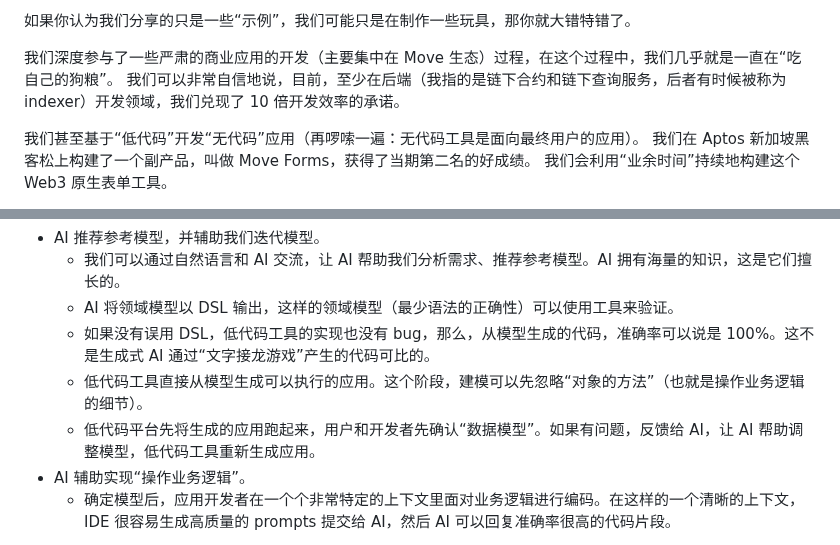
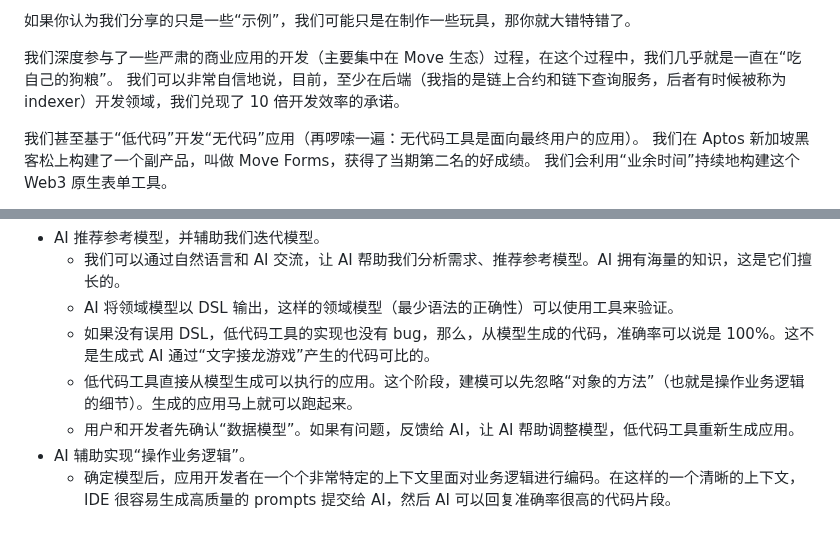
Before and after one commit to dddappp/A-AO-Demo, a Markdown page: doc/WinningOverDevelopersWithLowCodeSolutions_CN.md, 2 parts joined by grey strips. Rendered like a GitHub page.

```diff
--- a/doc/WinningOverDevelopersWithLowCodeSolutions_CN.md
+++ b/doc/WinningOverDevelopersWithLowCodeSolutions_CN.md
@@ -248,7 +248,7 @@ AO 生态的开发者现在就可以使用它来理清应用的设计思路、
 如果你认为我们分享的只是一些“示例”，我们可能只是在制作一些玩具，那你就大错特错了。
 
 我们深度参与了一些严肃的商业应用的开发（主要集中在 Move 生态）过程，在这个过程中，我们几乎就是一直在“吃自己的狗粮”。
-我们可以非常自信地说，目前，至少在后端（我指的是链下合约和链下查询服务，后者有时候被称为 indexer）开发领域，我们兑现了 10 倍开发效率的承诺。
+我们可以非常自信地说，目前，至少在后端（我指的是链上合约和链下查询服务，后者有时候被称为 indexer）开发领域，我们兑现了 10 倍开发效率的承诺。
 
 
 我们甚至基于“低代码”开发“无代码”应用（再啰嗦一遍：无代码工具是面向最终用户的应用）。
@@ -318,8 +318,8 @@ dddappp 的最独特之处在于它使用的 DSL。正是有了它，dddappp 可
   * 我们可以通过自然语言和 AI 交流，让 AI 帮助我们分析需求、推荐参考模型。AI 拥有海量的知识，这是它们擅长的。
   * AI 将领域模型以 DSL 输出，这样的领域模型（最少语法的正确性）可以使用工具来验证。
   * 如果没有误用 DSL，低代码工具的实现也没有 bug，那么，从模型生成的代码，准确率可以说是 100%。这不是生成式 AI 通过“文字接龙游戏”产生的代码可比的。
-  * 低代码工具直接从模型生成可以执行的应用。这个阶段，建模可以先忽略“对象的方法”（也就是操作业务逻辑的细节）。
-  * 低代码平台先将生成的应用跑起来，用户和开发者先确认“数据模型”。如果有问题，反馈给 AI，让 AI 帮助调整模型，低代码工具重新生成应用。
+  * 低代码工具直接从模型生成可以执行的应用。这个阶段，建模可以先忽略“对象的方法”（也就是操作业务逻辑的细节）。生成的应用马上就可以跑起来。
+  * 用户和开发者先确认“数据模型”。如果有问题，反馈给 AI，让 AI 帮助调整模型，低代码工具重新生成应用。
 * AI 辅助实现“操作业务逻辑”。
   * 确定模型后，应用开发者在一个个非常特定的上下文里面对业务逻辑进行编码。在这样的一个清晰的上下文，IDE 很容易生成高质量的 prompts 提交给 AI，然后 AI 可以回复准确率很高的代码片段。
 
```
Also changed, not shown: other parts of doc/WinningOverDevelopersWithLowCodeSolutions_CN.md (+1 -1 lines), doc/WinningOverDevelopersWithLowCodeSolutions.md (+12 -19 lines).
